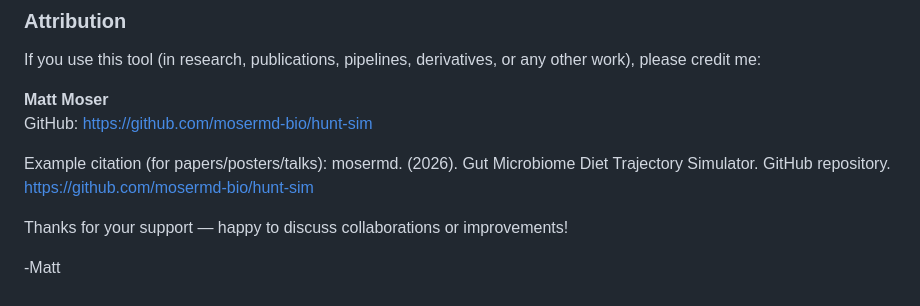
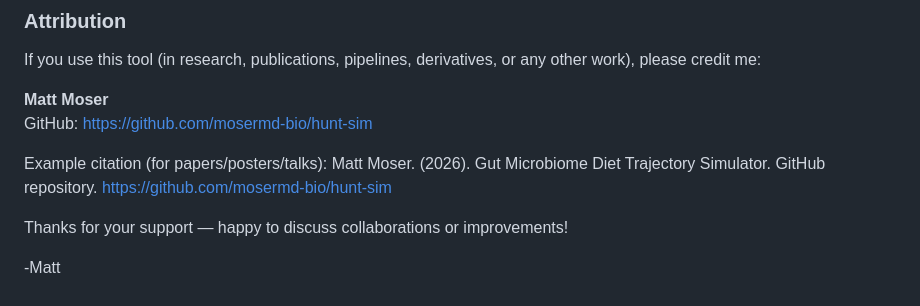
Before and after one commit to mosermd-bio/hunt-sim, a Markdown page: readme.md, the part around the change. Drawn GitHub-style.

```diff
--- a/readme.md
+++ b/readme.md
@@ -48,7 +48,7 @@ If you use this tool (in research, publications, pipelines, derivatives, or any
 GitHub: [https://github.com/mosermd-bio/hunt-sim](https://github.com/mosermd-bio/hunt-sim)
 
 Example citation (for papers/posters/talks):
-mosermd. (2026). Gut Microbiome Diet Trajectory Simulator. GitHub repository. https://github.com/mosermd-bio/hunt-sim
+Matt Moser. (2026). Gut Microbiome Diet Trajectory Simulator. GitHub repository. https://github.com/mosermd-bio/hunt-sim
 
 Thanks for your support — happy to discuss collaborations or improvements!
 
```
